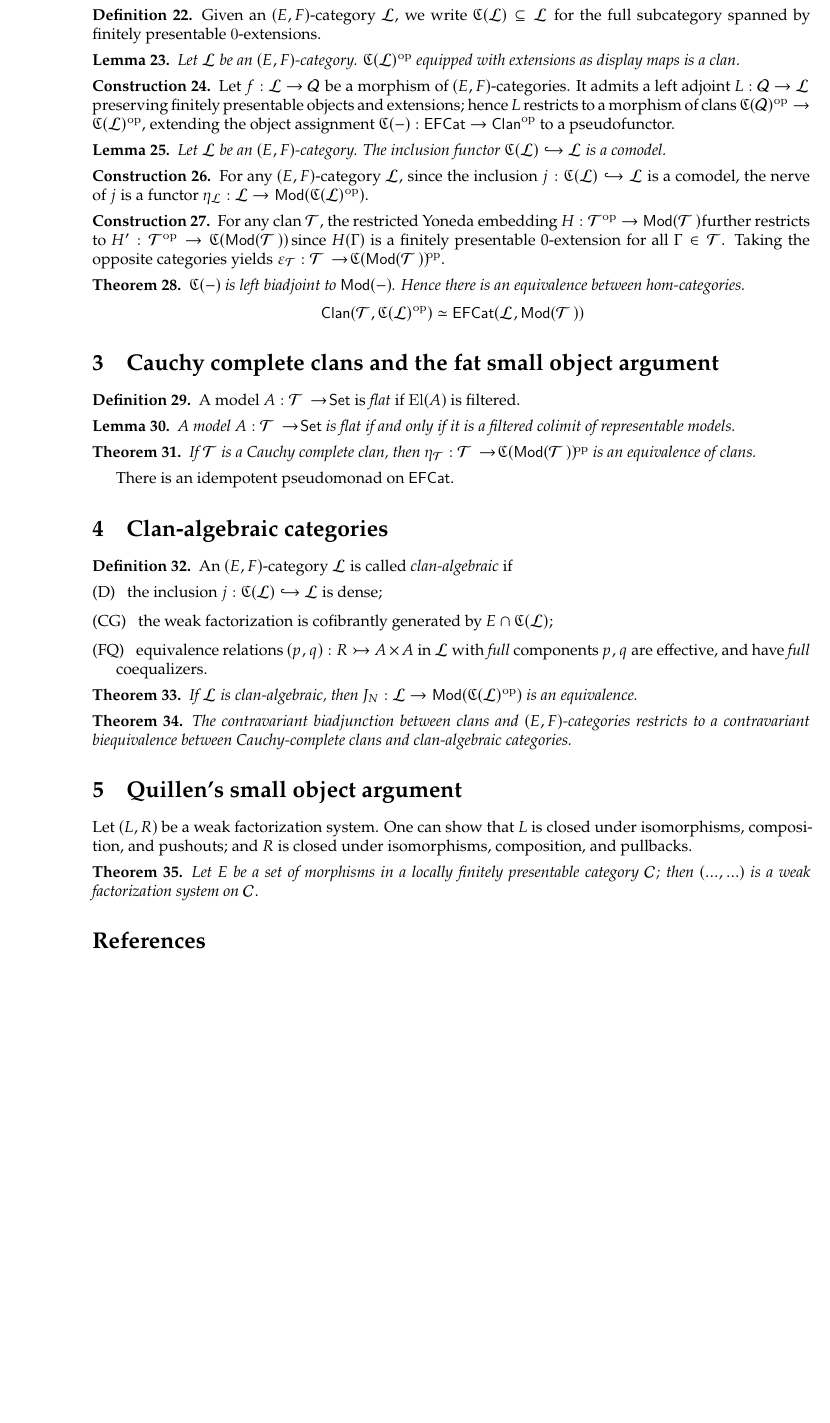
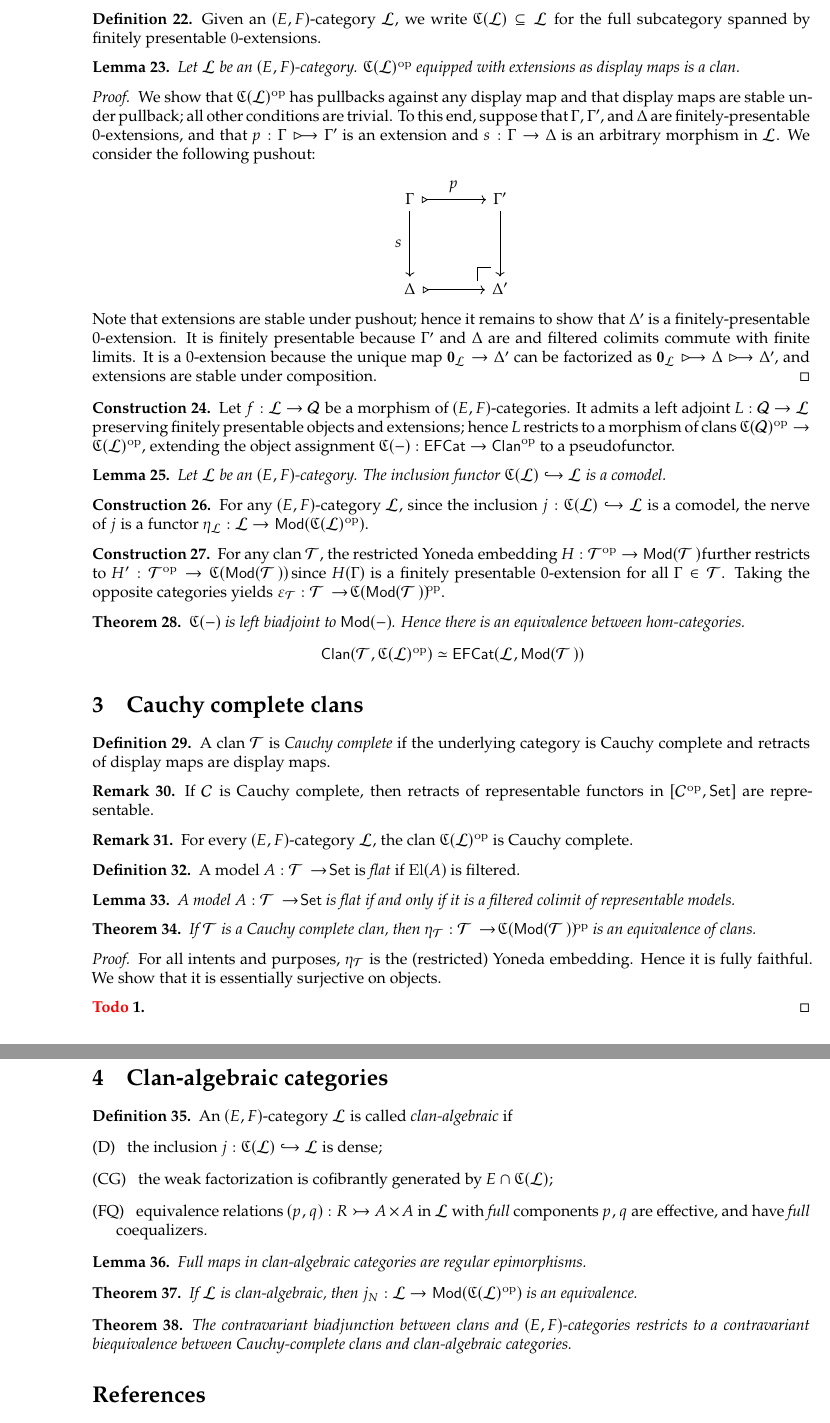
Before and after one commit to burakkukohi/gu-logic, a LaTeX document (clan.tex, which reads local-tikz.sty): part of page 4 of 4 before the commit and two parts of pages 4 and 5 of 5 after it, the two joined at a grey line, cut so that both start at the same text, the shorter picture padded with empty space. Compiled offline with XeLaTeX.

Commit message:
added content

```diff
--- a/clan.tex
+++ b/clan.tex
@@ -246,6 +246,27 @@ The problem is that we do not know how to equip this category with a class of di
   Let $\cL$ be an $(E,F)$-category.
   $\fC(\cL)\op$ equipped with extensions as display maps is a clan.
 \end{lemma}
+\begin{proof}
+  We show that $\fC(\cL)\op$ has pullbacks against any display map and that display maps are stable under pullback; all other conditions are trivial.
+  To this end, suppose that $\Gamma, \Gamma'$, and $\Delta$ are finitely-presentable 0-extensions, and that $p : \Gamma \extension \Gamma'$ is an extension and $s : \Gamma \to \Delta$ is an arbitrary morphism in $\cL$.
+  We consider the following pushout:
+  \begin{center}
+    \DiagramSquare{
+      nw = {\Gamma},
+      ne = {\Gamma'},
+      se = {\Delta'},
+      se/style = {pushout},
+      sw = {\Delta},
+      north = {p},
+      north/style = {extension},
+      west = {s},
+      south/style = {extension},
+    }
+  \end{center}
+  Note that extensions are stable under pushout; hence it remains to show that $\Delta'$ is a finitely-presentable 0-extension.
+  It is finitely presentable because $\Gamma'$ and $\Delta$ are and filtered colimits commute with finite limits.
+  It is a 0-extension because the unique map $\initObj{\cL} \to \Delta'$ can be factorized as $\initObj{\cL} \extension \Delta \extension \Delta'$, and extensions are stable under composition.
+\end{proof}
 
 \begin{construction}
   Let $f : \cL \to \cQ$ be a morphism of $(E,F)$-categories.
@@ -274,7 +295,19 @@ The problem is that we do not know how to equip this category with a class of di
   \]
 \end{theorem}
 
-\section{Cauchy complete clans and the fat small object argument}
+\section{Cauchy complete clans}
+
+\begin{definition}
+  A clan $\cT$ is \emph{Cauchy complete} if the underlying category is Cauchy complete and retracts of display maps are display maps.
+\end{definition}
+
+\begin{remark}
+  If $\cC$ is Cauchy complete, then retracts of representable functors in $\funCat{\cC\op}{\Set}$ are representable.
+\end{remark}
+
+\begin{remark}
+  For every $(E,F)$-category $\cL$, the clan $\fC(\cL)\op$ is Cauchy complete.
+\end{remark}
 
 \begin{definition}
   A model $A : \cT \to \Set$ is \emph{flat} if $\El(A)$ is filtered.
@@ -287,8 +320,12 @@ The problem is that we do not know how to equip this category with a class of di
 \begin{theorem}
   If $\cT$ is a Cauchy complete clan, then $\eta_{\cT} : \cT \to \fC(\Mod(\cT))\op$ is an equivalence of clans.
 \end{theorem}
-
-There is an idempotent pseudomonad on $\EFCat$.
+\begin{proof}
+  For all intents and purposes, $\eta_{\cT}$ is the (restricted) Yoneda embedding.
+  Hence it is fully faithful.
+  We show that it is essentially surjective on objects.
+  \todo
+\end{proof}
 
 \section{Clan-algebraic categories}
 
@@ -301,22 +338,17 @@ There is an idempotent pseudomonad on $\EFCat$.
   \end{enumerate}
 \end{definition}
 
+\begin{lemma}
+  Full maps in clan-algebraic categories are regular epimorphisms.
+\end{lemma}
+
 \begin{theorem}
-  If $\cL$ is clan-algebraic, then $J_N : \cL \to \Mod(\fC(\cL)\op)$ is an equivalence.
+  If $\cL$ is clan-algebraic, then $j_N : \cL \to \Mod(\fC(\cL)\op)$ is an equivalence.
 \end{theorem}
 
 \begin{theorem}
   The contravariant biadjunction between clans and $(E,F)$-categories restricts to a contravariant biequivalence between Cauchy-complete clans and clan-algebraic categories.
 \end{theorem}
 
-\section{Quillen's small object argument}
-
-Let $(L,R)$ be a weak factorization system.
-One can show that $L$ is closed under isomorphisms, composition, and pushouts; and $R$ is closed under isomorphisms, composition, and pullbacks.
-
-\begin{theorem}
-  Let $E$ be a set of morphisms in a locally finitely presentable category $\cC$; then $(...,...)$ is a weak factorization system on $\cC$.
-\end{theorem}
-
 \printbibliography
 \end{document}
--- a/local-tikz.sty
+++ b/local-tikz.sty
@@ -149,6 +149,9 @@
   },
   display/.style = {
     -{Triangle[open]}
+  },
+  extension/.style = {
+    {Triangle[reversed,open]}->
   },
 }
 
```
